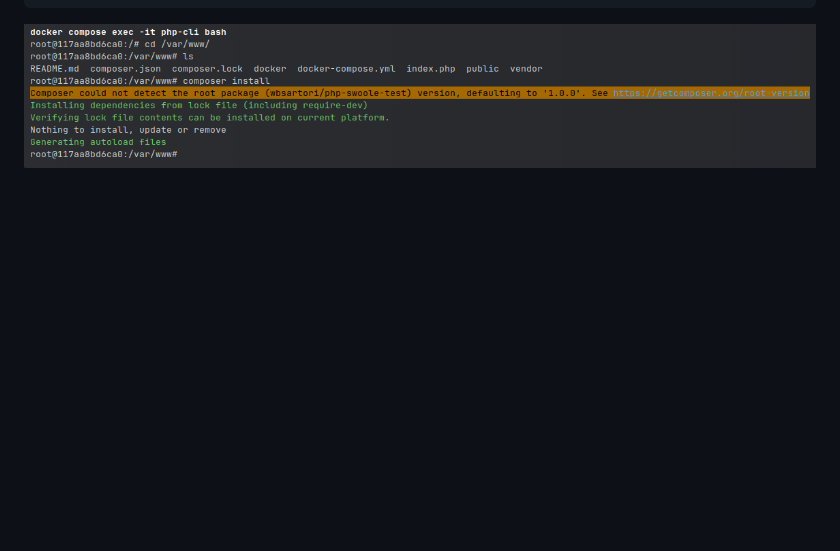
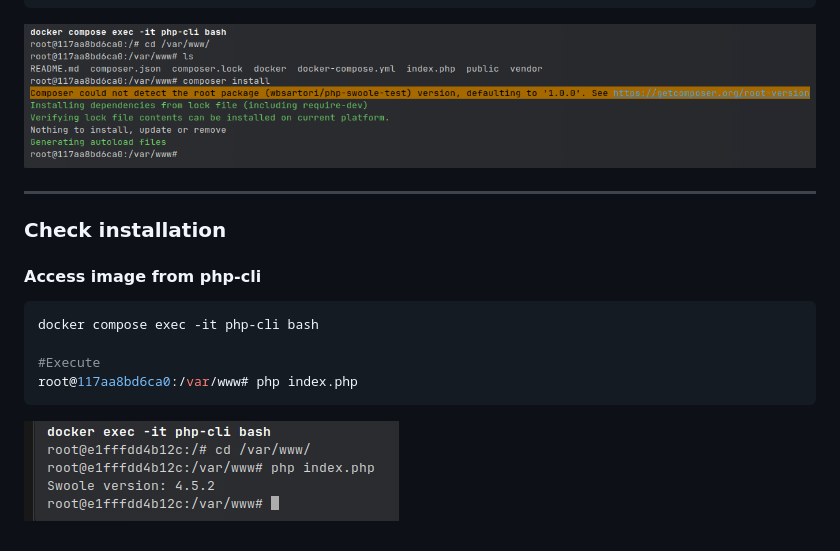
Before and after one commit to wbsartori/php-swoole-test, a Markdown page: README.md, the part around the change. Drawn GitHub-style; pictures changed too: public/images/docker_version_swoole.png (added); blank space fills up the shorter version.

Commit message:
feat(php-swoole-test): Test Swoole
updated documentation and index file to show the swoole version in the test

````diff
--- a/README.md
+++ b/README.md
@@ -46,3 +46,16 @@ docker compose exec -it php-cli bash
 root@117aa8bd6ca0:/var/www# composer install
 ```
 ![docker ps](./public/images/docker_composer_install.png)
+
+---
+
+### Check installation
+
+#### Access image from php-cli
+```bash
+docker compose exec -it php-cli bash
+
+#Execute
+root@117aa8bd6ca0:/var/www# php index.php
+```
+![docker ps](./public/images/docker_version_swoole.png)
````
Also changed, not shown: 1 other file.
